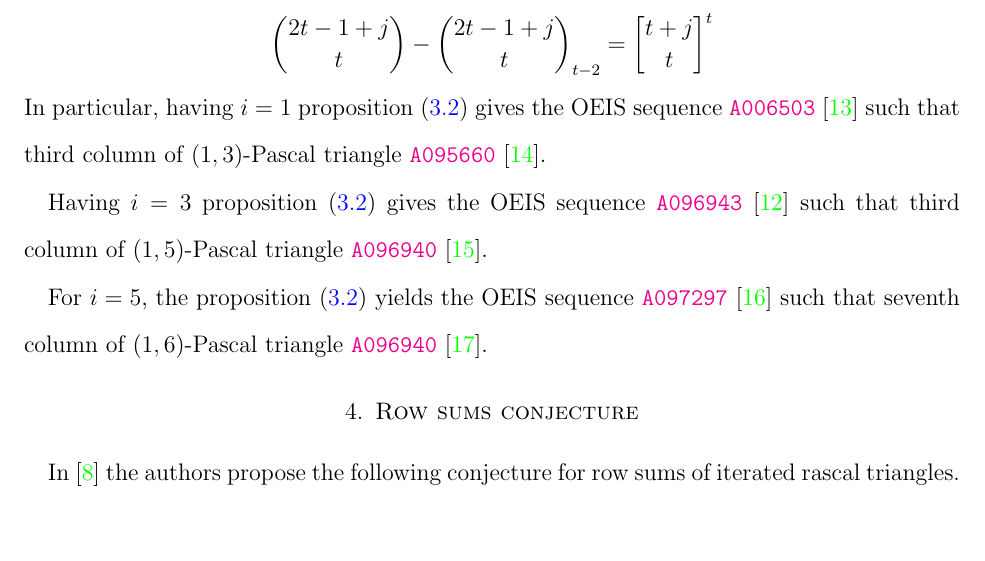
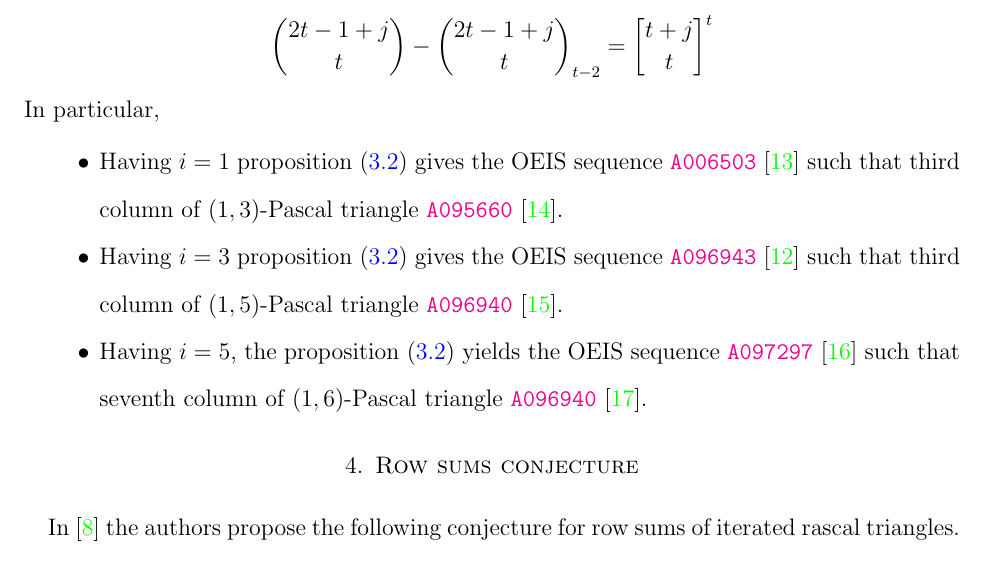
Before and after one commit to kolosovpetro/IdentitiesInRascalTriangle, a LaTeX paper (src/IdentitiesInRascalTriangle.tex, which reads src/sections/04_qbinomial_identities_in_iterated_rascal_triangle.tex): part of page 11 of 14, cut so that both start at the same text, the shorter picture padded with empty space. Compiled offline with pdfLaTeX.

Commit message:
minor edits

```diff
--- a/src/sections/04_qbinomial_identities_in_iterated_rascal_triangle.tex
+++ b/src/sections/04_qbinomial_identities_in_iterated_rascal_triangle.tex
@@ -34,17 +34,18 @@ Taking $t=i+2$ in~\eqref{prop:row-column-difference-qbinomial} yields
 \begin{align*}
     \binom{2t-1+j}{t} - \rascalNumber{2t-1+j}{t}{t-2} = \oneQBinomial{t+j}{t}{t}
 \end{align*}
-In particular, having $i=1$ proposition~\eqref{prop:row-column-difference-qbinomial}
+In particular,
+\begin{itemize}
+    \item Having $i=1$ proposition~\eqref{prop:row-column-difference-qbinomial}
     gives the OEIS sequence \href{https://oeis.org/A006503}{\texttt{A006503}}~\cite{sloane1995n}
     such that third column of $(1,3)$-Pascal triangle
     \href{https://oeis.org/A095660}{\texttt{A095660}}~\cite{sloane2004pascal13}.
-
-Having $i=3$ proposition~\eqref{prop:row-column-difference-qbinomial}
+    \item Having $i=3$ proposition~\eqref{prop:row-column-difference-qbinomial}
     gives the OEIS sequence \href{https://oeis.org/A096943}{\texttt{A096943}}~\cite{sloane2004sixth}
     such that third column of $(1,5)$-Pascal triangle
     \href{https://oeis.org/A096940}{\texttt{A096940}}~\cite{sloane2004pascal}.
-
-For $i=5$, the proposition~\eqref{prop:row-column-difference-qbinomial} yields
+    \item Having $i=5$, the proposition~\eqref{prop:row-column-difference-qbinomial} yields
     the OEIS sequence \href{https://oeis.org/A097297}{\texttt{A097297}}~\cite{sloane2004seventh}
     such that seventh column of $(1,6)$-Pascal triangle
     \href{https://oeis.org/A096940}{\texttt{A096940}}~\cite{sloane2004pascal16}.
+\end{itemize}
```
Also changed, not shown: out/IdentitiesInRascalTriangle.pdf. Lines whose indentation alone changed are shown as unchanged.
